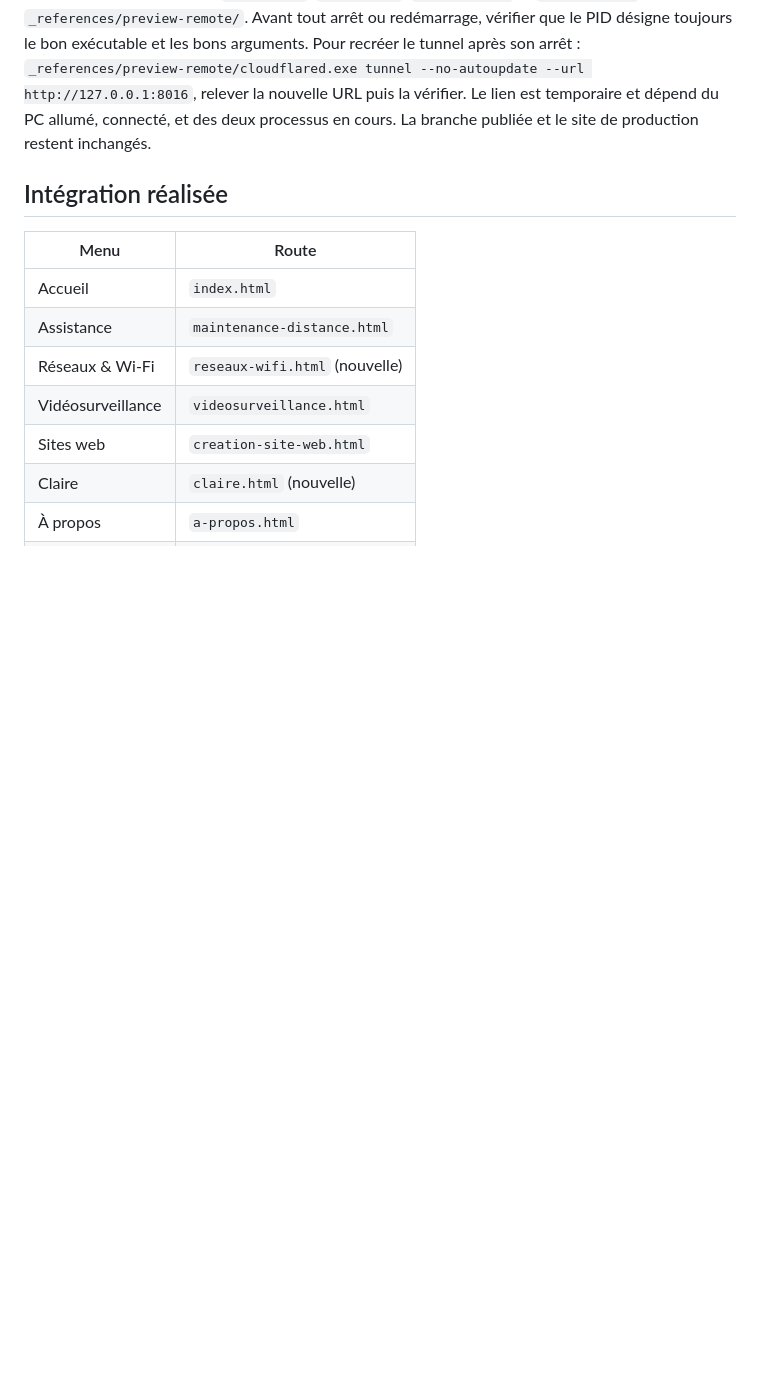
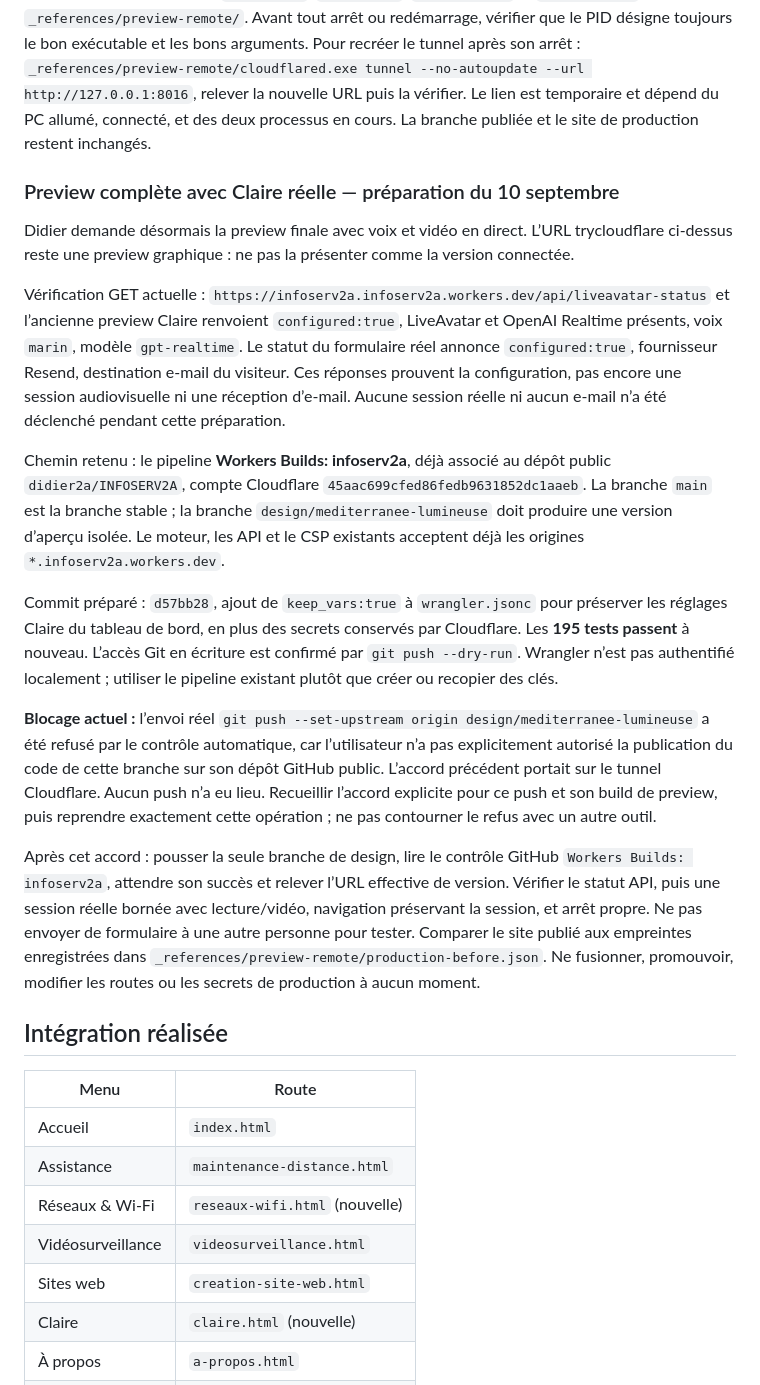
Before and after one commit to didier2a/INFOSERV2A, a Markdown page: docs/REPRISE-MEDITERRANEE.md, the part around the change. GitHub-like rendering; blank space fills up the shorter version.

Commit message:
Consigne la préparation de la preview Claire connectée

```diff
--- a/docs/REPRISE-MEDITERRANEE.md
+++ b/docs/REPRISE-MEDITERRANEE.md
@@ -44,6 +44,20 @@ Préparation locale terminée : client portable officiel `cloudflared` 2026.9.0
 Le serveur ne sert désormais que les pages publiques, leurs actifs, les deux catalogues JSON nécessaires et la galerie/captures. Les sources serveur, `.git`, les références, les scripts et documents internes renvoient 404. Les en-têtes interdisent l’indexation et l’accès au microphone/caméra ; la CSP limite les connexions à la prévisualisation. Le lien de retour de la galerie est relatif pour fonctionner depuis le téléphone. Contrôles HTTP : 7 chemins autorisés et 13 chemins internes refusés ; envoi d’e-mail toujours simulé.
 
 Tunnel lancé en arrière-plan, sans fenêtre ni installation de service : PID `115696` lors de cette création. Les fichiers locaux `server.pid`, `tunnel.pid`, `server.*.log` et `tunnel.*.log` sont dans `_references/preview-remote/`. Avant tout arrêt ou redémarrage, vérifier que le PID désigne toujours le bon exécutable et les bons arguments. Pour recréer le tunnel après son arrêt : `_references/preview-remote/cloudflared.exe tunnel --no-autoupdate --url http://127.0.0.1:8016`, relever la nouvelle URL puis la vérifier. Le lien est temporaire et dépend du PC allumé, connecté, et des deux processus en cours. La branche publiée et le site de production restent inchangés.
+
+### Preview complète avec Claire réelle — préparation du 10 septembre
+
+Didier demande désormais la preview finale avec voix et vidéo en direct. L’URL trycloudflare ci-dessus reste une preview graphique : ne pas la présenter comme la version connectée.
+
+Vérification GET actuelle : `https://infoserv2a.infoserv2a.workers.dev/api/liveavatar-status` et l’ancienne preview Claire renvoient `configured:true`, LiveAvatar et OpenAI Realtime présents, voix `marin`, modèle `gpt-realtime`. Le statut du formulaire réel annonce `configured:true`, fournisseur Resend, destination e-mail du visiteur. Ces réponses prouvent la configuration, pas encore une session audiovisuelle ni une réception d’e-mail. Aucune session réelle ni aucun e-mail n’a été déclenché pendant cette préparation.
+
+Chemin retenu : le pipeline **Workers Builds: infoserv2a**, déjà associé au dépôt public `didier2a/INFOSERV2A`, compte Cloudflare `45aac699cfed86fedb9631852dc1aaeb`. La branche `main` est la branche stable ; la branche `design/mediterranee-lumineuse` doit produire une version d’aperçu isolée. Le moteur, les API et le CSP existants acceptent déjà les origines `*.infoserv2a.workers.dev`.
+
+Commit préparé : `d57bb28`, ajout de `keep_vars:true` à `wrangler.jsonc` pour préserver les réglages Claire du tableau de bord, en plus des secrets conservés par Cloudflare. Les **195 tests passent** à nouveau. L’accès Git en écriture est confirmé par `git push --dry-run`. Wrangler n’est pas authentifié localement ; utiliser le pipeline existant plutôt que créer ou recopier des clés.
+
+**Blocage actuel :** l’envoi réel `git push --set-upstream origin design/mediterranee-lumineuse` a été refusé par le contrôle automatique, car l’utilisateur n’a pas explicitement autorisé la publication du code de cette branche sur son dépôt GitHub public. L’accord précédent portait sur le tunnel Cloudflare. Aucun push n’a eu lieu. Recueillir l’accord explicite pour ce push et son build de preview, puis reprendre exactement cette opération ; ne pas contourner le refus avec un autre outil.
+
+Après cet accord : pousser la seule branche de design, lire le contrôle GitHub `Workers Builds: infoserv2a`, attendre son succès et relever l’URL effective de version. Vérifier le statut API, puis une session réelle bornée avec lecture/vidéo, navigation préservant la session, et arrêt propre. Ne pas envoyer de formulaire à une autre personne pour tester. Comparer le site publié aux empreintes enregistrées dans `_references/preview-remote/production-before.json`. Ne fusionner, promouvoir, modifier les routes ou les secrets de production à aucun moment.
 
 ## Intégration réalisée
 
```
